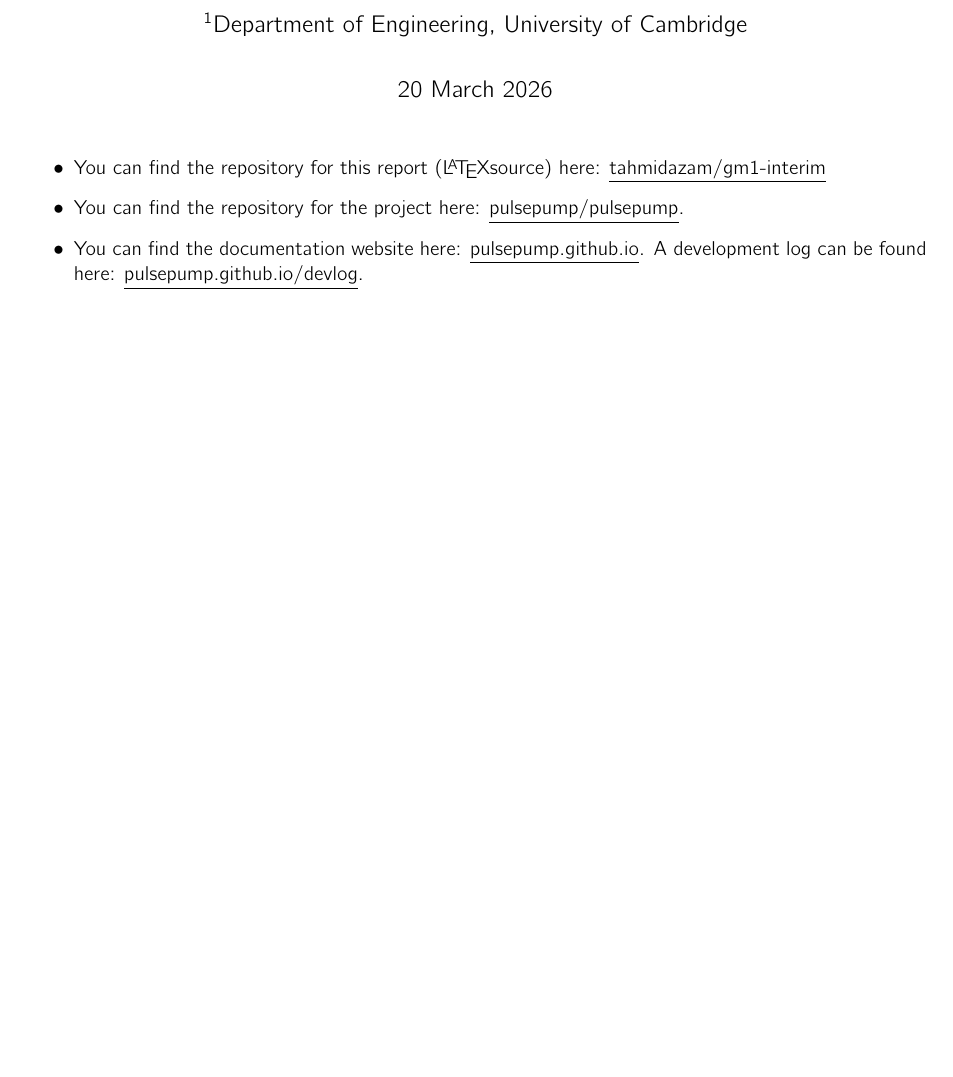
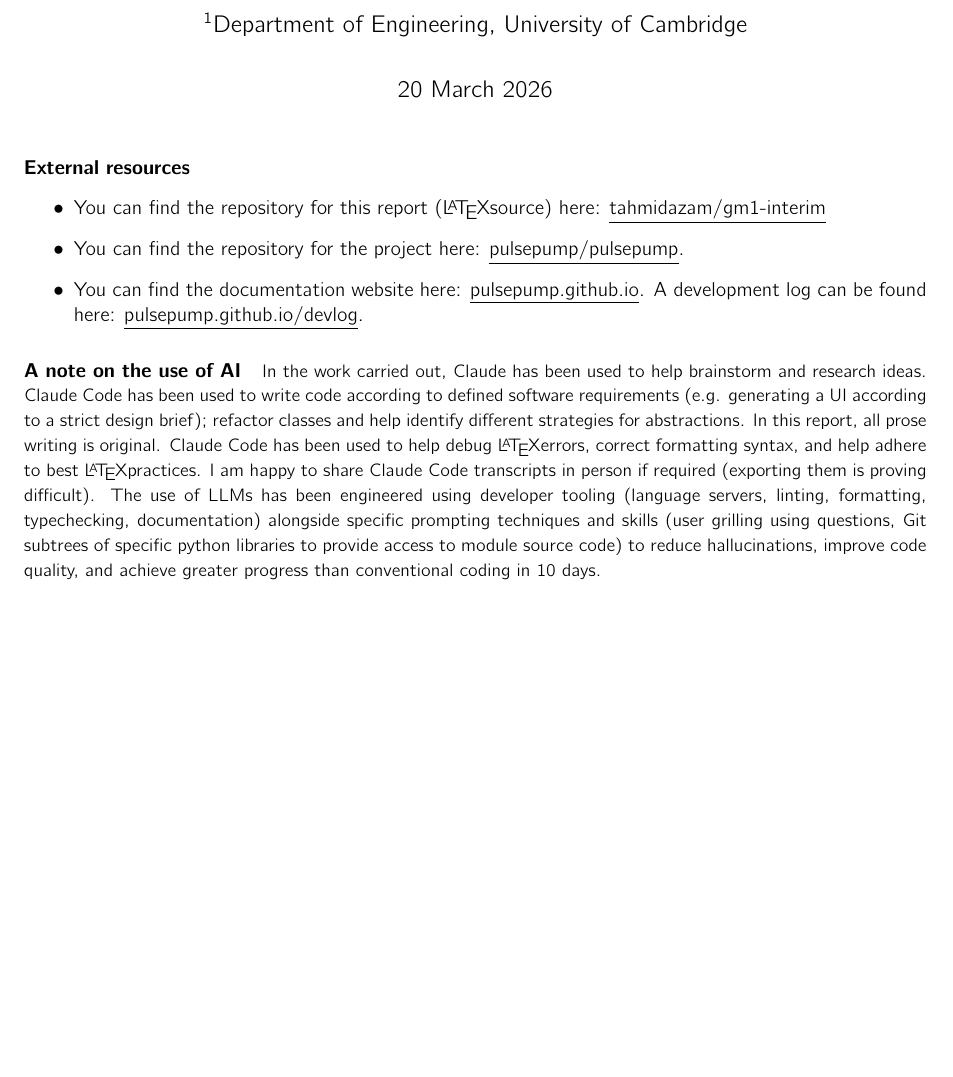
Before and after one commit to tahmidazam/gm1-interim, a LaTeX document (src/main.tex): part of page 1 of 6, cut so that both start at the same text, the shorter picture padded with empty space. Compiled offline with pdfLaTeX.

Commit message:
feat: add note on use of AI

```diff
--- a/src/main.tex
+++ b/src/main.tex
@@ -64,11 +64,15 @@
 \fancyfoot[C]{\thepage}
 \thispagestyle{plain}
 
+\paragraph{External resources}
 \begin{itemize}
   \item You can find the repository for this report (\LaTeX source) here: \underline{\href{https://github.com/tahmidazam/gm1-interim}{tahmidazam/gm1-interim}}
   \item You can find the repository for the project here: \underline{\href{https://github.com/PulsePump/pulsepump}{pulsepump/pulsepump}}.
   \item You can find the documentation website here: \underline{\href{https://pulsepump.github.io/pulsepump/}{pulsepump.github.io}}. A development log can be found here: \underline{\href{https://pulsepump.github.io/pulsepump/devlog/index.html}{pulsepump.github.io/devlog}}.
 \end{itemize}
+
+{\small\paragraph{A note on the use of AI}
+In the work carried out, Claude has been used to help brainstorm and research ideas. Claude Code has been used to write code according to defined software requirements (e.g. generating a UI according to a strict design brief); refactor classes and help identify different strategies for abstractions. In this report, all prose writing is original. Claude Code has been used to help debug \LaTeX errors, correct formatting syntax, and help adhere to best \LaTeX practices. I am happy to share Claude Code transcripts in person if required (exporting them is proving difficult). The use of LLMs has been engineered using developer tooling (language servers, linting, formatting, typechecking, documentation) alongside specific prompting techniques and skills (user grilling using questions, Git subtrees of specific python libraries to provide access to module source code) to reduce hallucinations, improve code quality, and achieve greater progress than conventional coding in 10 days.}
 
 \newpage
 
```
Also changed, not shown: src/main.pdf.
